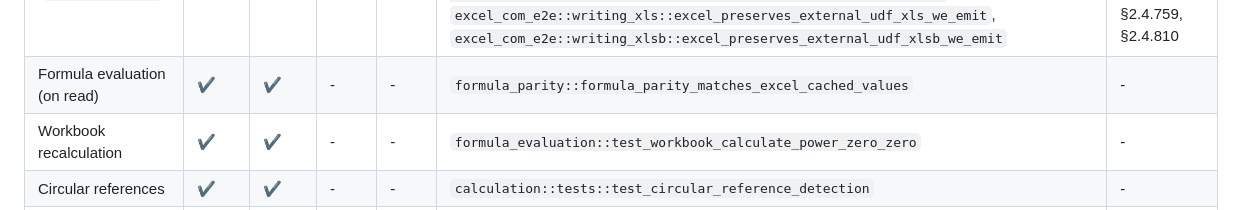
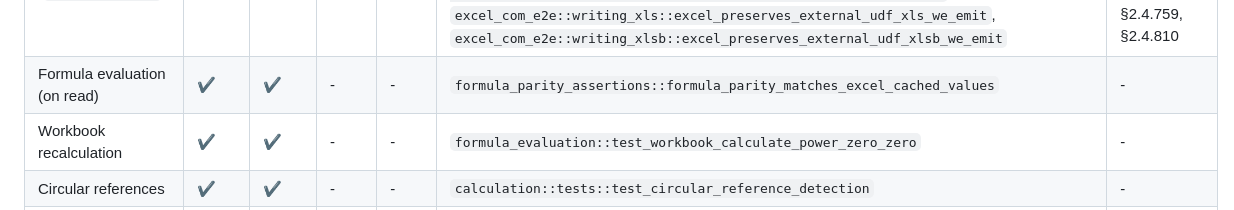
Before and after one commit to guseggert/duke-sheets, a Markdown page: FEATURES.md, the part around the change. Rendered like a GitHub page.

Commit message:
Fix moved formula parity test link

```diff
--- a/FEATURES.md
+++ b/FEATURES.md
@@ -57,7 +57,7 @@
 | Range union operator (comma) | R✔ W✖ | R✔ W✔ | R✔ W✔ | R✖ W✖ | `parser::tests::test_parse_union_in_parens`, `xls_formula_round_trip::union_formula_text_survives_xls_roundtrip`, `xls_formula_round_trip::union_parens_survive_outside_sum`, `duke-sheets-xlsb::writer::tests::union_parens_survive_outside_sum`, `excel_com_e2e::writing::excel_can_evaluate_union_we_emit`, `excel_com_e2e::writing_xls::excel_can_evaluate_union_we_emit`, `excel_com_e2e::writing_xlsb::excel_can_evaluate_union_we_emit` | §18.17.2.2 | Parser distinguishes function-call commas from union commas: bare parens (`(A,B)`) fold the comma into BinaryOp(Union) wrapped in a Paren node — the parens are semantic (they make the union a single argument), so they survive in any context (`COUNT((A1,B1))`, multi-area `INDEX`, top-level `=(A1,B1)`), not just SUM. All three writers emit PtgUnion (0x10) with R-class PtgArea operands; the XLS SUM path keeps Excel's exact MemFunc + PtgParen + AttrSum shape. Formula text round-trips through Excel for all three formats. |
 | Analysis ToolPak add-in functions (EDATE, NETWORKDAYS, GCD, ...) | R✔ W● | R✖ W✖ | R✔ W✔ | R✖ W✖ | `xlsx_roundtrip::test_roundtrip_atp_addin_functions`, `xls_formula_round_trip::atp_function_emits_namex_funcvar_udf`, `excel_com_e2e::writing_xls::excel_byte_parity_for_all_xls_atp_functions_we_emit`, `excel_com_e2e::writing_xlsb::excel_byte_parity_for_all_xlsb_atp_functions_we_emit` | [MS-XLS] §2.5.198.91 | XLS serializes the legacy add-in form (PtgNameX → EXTERNNAME in an AddIn SUPBOOK + PtgFuncVar iftab=255), with R-class arguments; XLSB emits native BIFF12 PtgFunc/PtgFuncVar carrying the real Ftab index (also R-class args); XLSX stores plain formula text. All 93 functions in the range (Ftab 384..=476) are byte-parity verified against Excel-authored output for XLS and XLSB. XLSX writer has in-process round-trip; Excel parity pending. |
 | External add-in UDF calls (`[N]!Name(args)`) | R✔ W● | R✔ W✔ | R✔ W✔ | R✖ W✖ | `parser::tests::test_parse_external_function_call`, `calculation::tests::test_external_function_callback_via_calculation_options`, `xlsx_roundtrip::test_roundtrip_external_udf_formula_text`, `xls_formula_round_trip::external_udf_round_trips_text_via_externname`, `duke-sheets-xlsb::writer::tests::formula_text_roundtrip_external_udf`, `excel_com_e2e::writing_xls::excel_preserves_external_udf_xls_we_emit`, `excel_com_e2e::writing_xlsb::excel_preserves_external_udf_xlsb_we_emit` | [MS-XLSX] §2.2.2; [MS-XLS] §2.5.198.17; [MS-XLSB] §2.4.759, §2.4.810 | Evaluation delegates to `CalculationOptions::external_fn`; if no callback resolves the call, calculation preserves the existing cached cell value. XLS/XLSB write UDF calls through add-in supporting-link/name records and `PtgNameX + PtgFuncVar(0x00FF)`. XLSX writer has in-process round-trip; Excel parity pending. |
-| Formula evaluation (on read) | ✔ | ✔ | - | - | `formula_parity::formula_parity_matches_excel_cached_values` | - |
+| Formula evaluation (on read) | ✔ | ✔ | - | - | `formula_parity_assertions::formula_parity_matches_excel_cached_values` | - |
 | Workbook recalculation | ✔ | ✔ | - | - | `formula_evaluation::test_workbook_calculate_power_zero_zero` | - |
 | Circular references | ✔ | ✔ | - | - | `calculation::tests::test_circular_reference_detection` | - |
 | Iterative calculation | ✖ | ✖ | - | - | - | §18.2.2 | Settings parsed, limited evaluator support |
```
